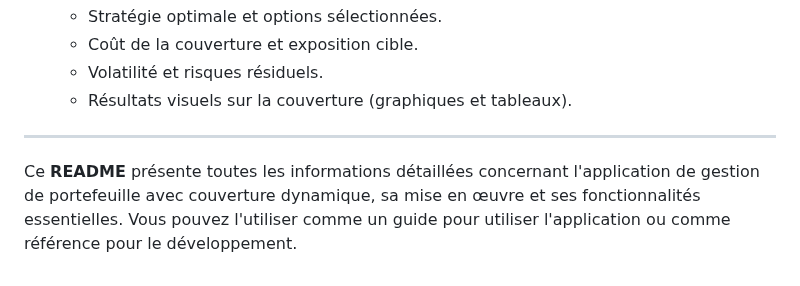
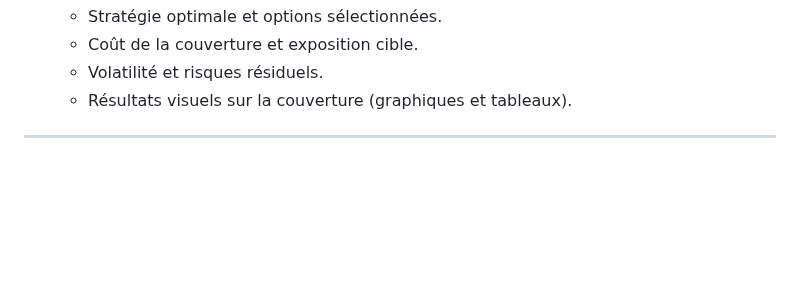
Before and after one commit to Thibautdqb/HedgingSimulator, a Markdown page: README.md, the part around the change. GitHub-like rendering; blank space fills up the shorter version.

```diff
--- a/README.md
+++ b/README.md
@@ -180,5 +180,3 @@ La gestion des utilisateurs est effectuée via un identifiant unique généré p
    - Résultats visuels sur la couverture (graphiques et tableaux).
 
 ---
-
-Ce **README** présente toutes les informations détaillées concernant l'application de gestion de portefeuille avec couverture dynamique, sa mise en œuvre et ses fonctionnalités essentielles. Vous pouvez l'utiliser comme un guide pour utiliser l'application ou comme référence pour le développement.
```
